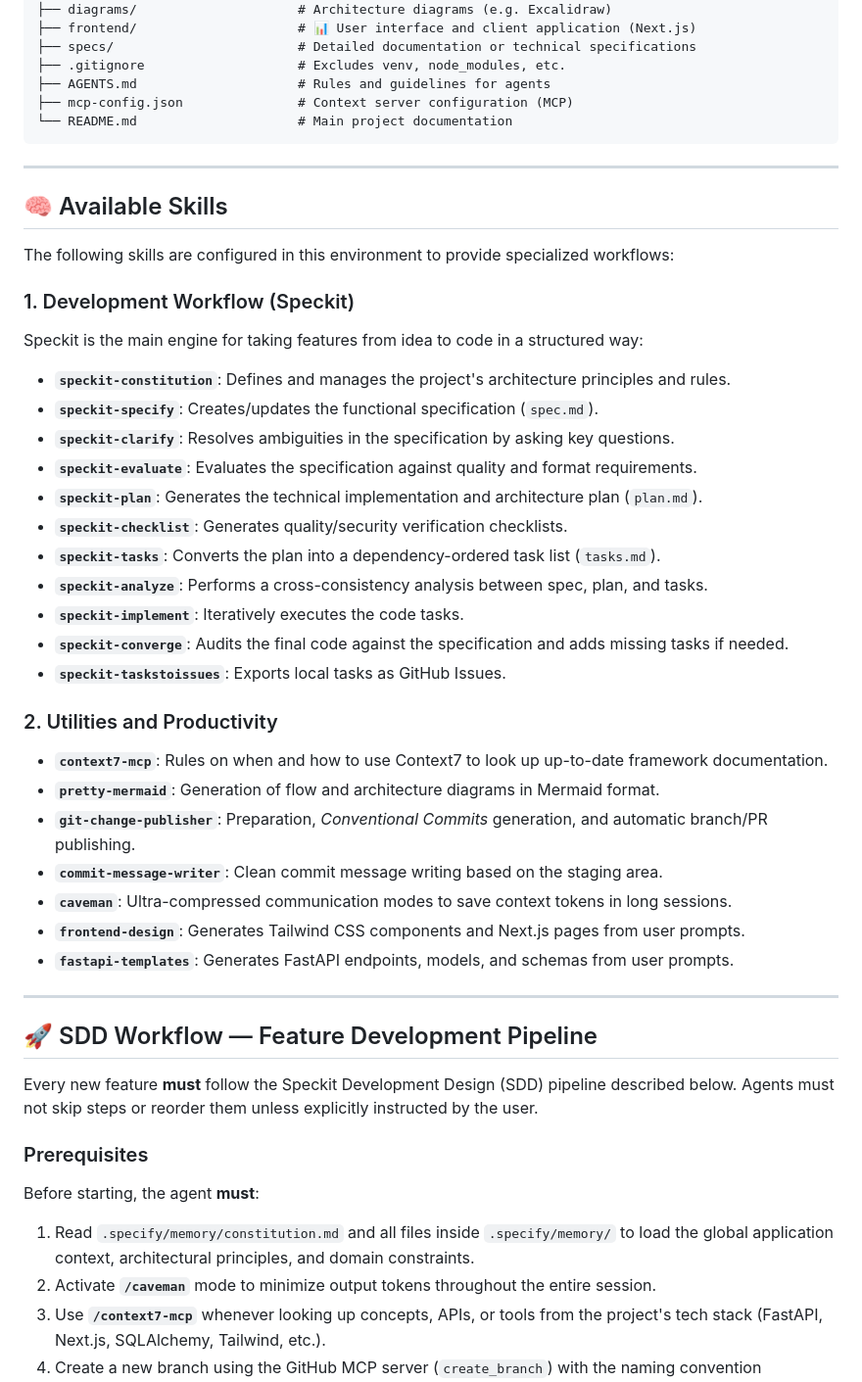
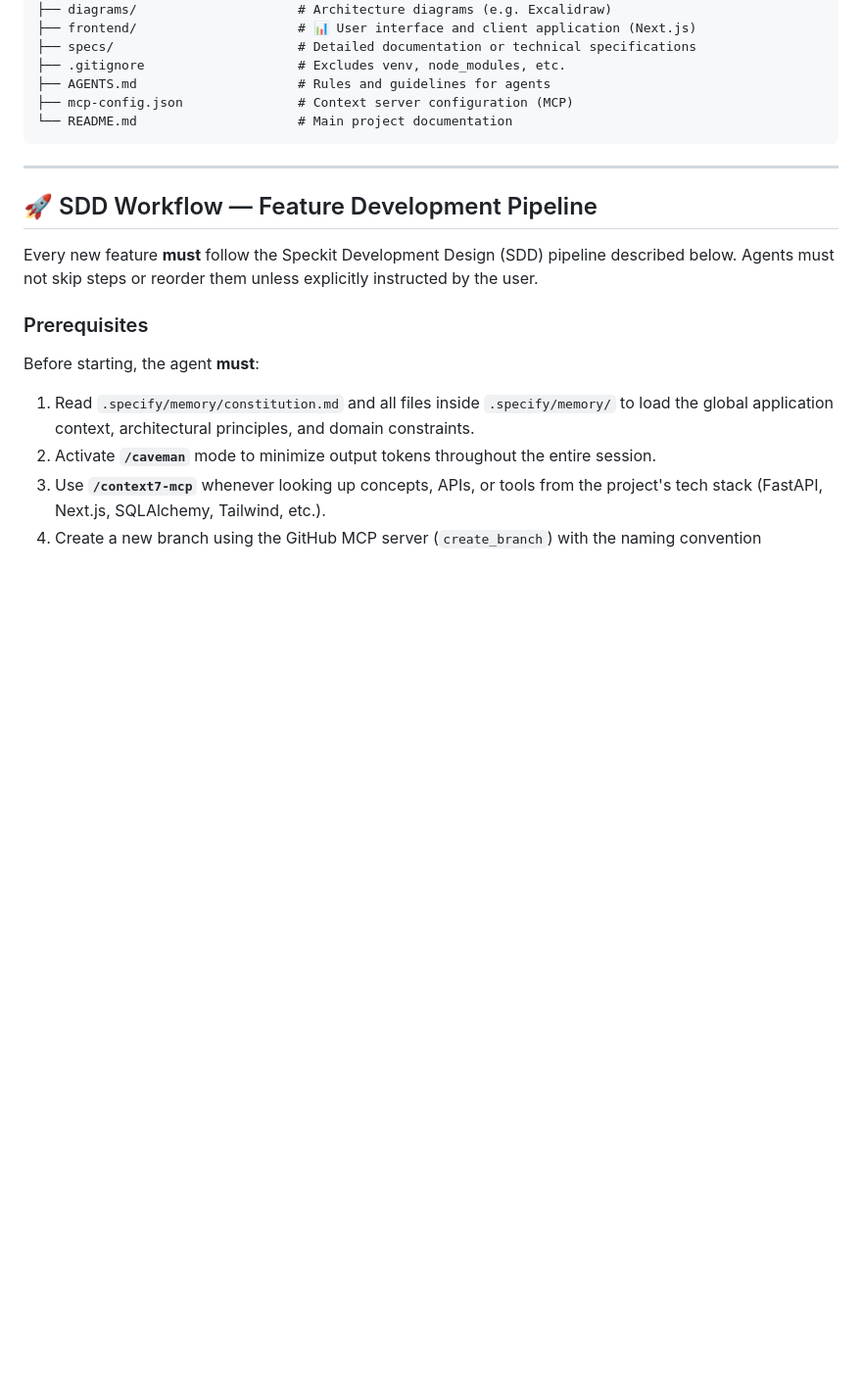
Before and after one commit to jeffreymonjacastro/MisiOps, a Markdown page: AGENTS.md, the part around one of its changes. Shown at 98% size. Rendered like a GitHub page; blank space fills up the shorter version.

````diff
--- a/AGENTS.md
+++ b/AGENTS.md
@@ -23,38 +23,6 @@ MisiOps/
 ├── mcp-config.json               # Context server configuration (MCP)
 └── README.md                     # Main project documentation
 ```
-
----
-
-## 🧠 Available Skills
-
-The following skills are configured in this environment to provide specialized workflows:
-
-### 1. Development Workflow (Speckit)
-
-Speckit is the main engine for taking features from idea to code in a structured way:
-
-- **`speckit-constitution`**: Defines and manages the project's architecture principles and rules.
-- **`speckit-specify`**: Creates/updates the functional specification (`spec.md`).
-- **`speckit-clarify`**: Resolves ambiguities in the specification by asking key questions.
-- **`speckit-evaluate`**: Evaluates the specification against quality and format requirements.
-- **`speckit-plan`**: Generates the technical implementation and architecture plan (`plan.md`).
-- **`speckit-checklist`**: Generates quality/security verification checklists.
-- **`speckit-tasks`**: Converts the plan into a dependency-ordered task list (`tasks.md`).
-- **`speckit-analyze`**: Performs a cross-consistency analysis between spec, plan, and tasks.
-- **`speckit-implement`**: Iteratively executes the code tasks.
-- **`speckit-converge`**: Audits the final code against the specification and adds missing tasks if needed.
-- **`speckit-taskstoissues`**: Exports local tasks as GitHub Issues.
-
-### 2. Utilities and Productivity
-
-- **`context7-mcp`**: Rules on when and how to use Context7 to look up up-to-date framework documentation.
-- **`pretty-mermaid`**: Generation of flow and architecture diagrams in Mermaid format.
-- **`git-change-publisher`**: Preparation, _Conventional Commits_ generation, and automatic branch/PR publishing.
-- **`commit-message-writer`**: Clean commit message writing based on the staging area.
-- **`caveman`**: Ultra-compressed communication modes to save context tokens in long sessions.
-- **`frontend-design`**: Generates Tailwind CSS components and Next.js pages from user prompts.
-- **`fastapi-templates`**: Generates FastAPI endpoints, models, and schemas from user prompts.
 
 ---
 
````
Also changed, not shown: other parts of AGENTS.md (+11 -25 lines), README.md (+26 -0 lines).
